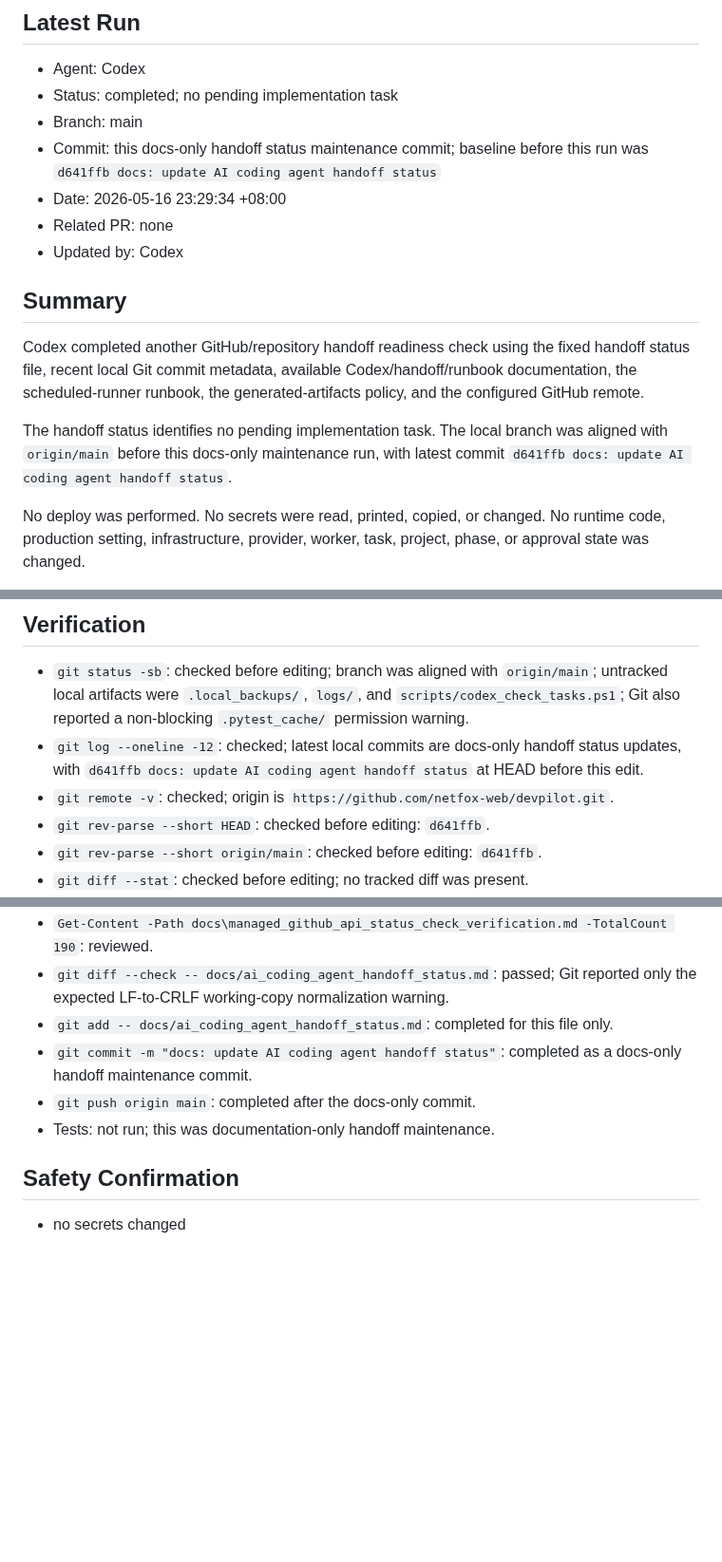
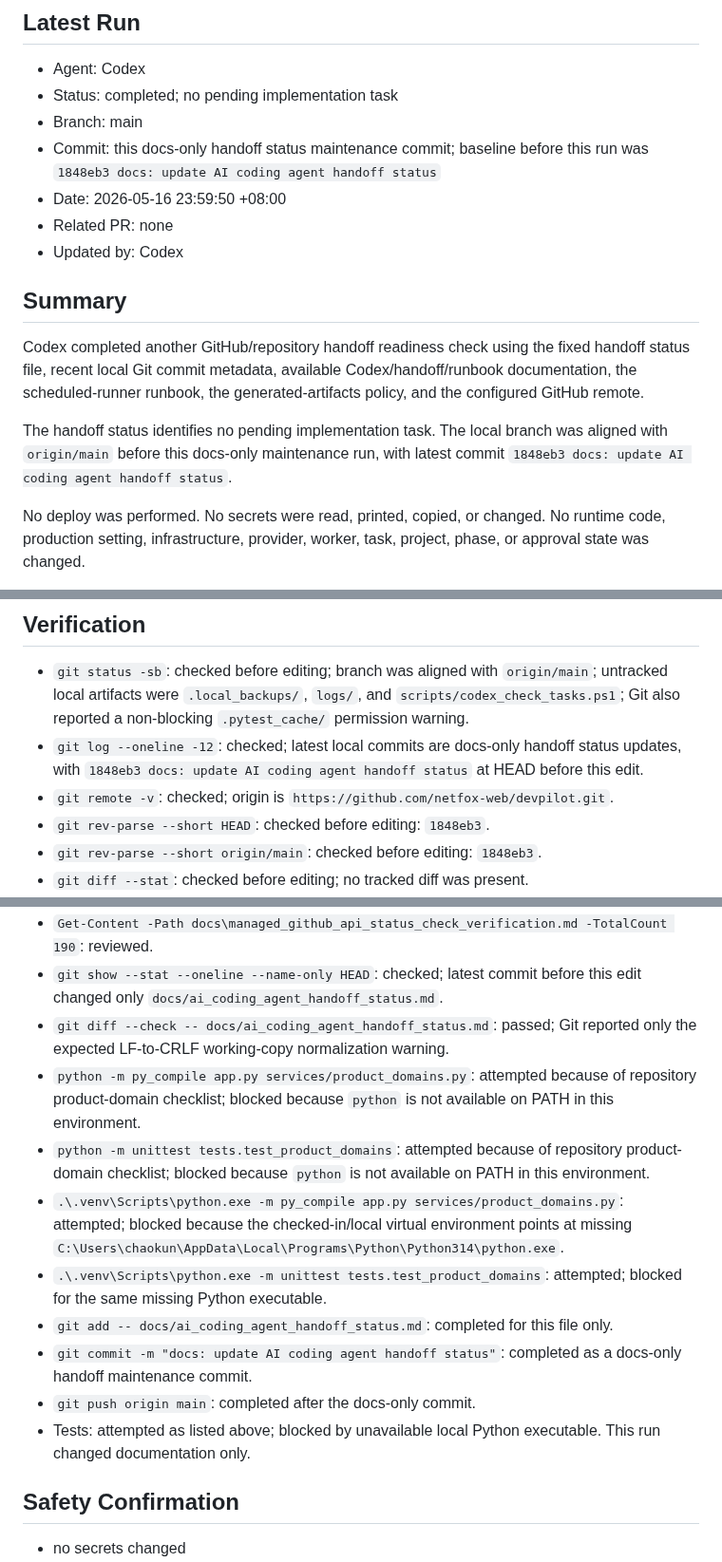
Before and after one commit to netfox-web/devpilot, a Markdown page: docs/ai_coding_agent_handoff_status.md, 3 parts joined by grey strips. Shown at 95% size. Rendered like a GitHub page; blank space fills up the shorter version.

Commit message:
docs: update AI coding agent handoff status

```diff
--- a/docs/ai_coding_agent_handoff_status.md
+++ b/docs/ai_coding_agent_handoff_status.md
@@ -27,8 +27,8 @@ Codex completes local work
 - Agent: Codex
 - Status: completed; no pending implementation task
 - Branch: main
-- Commit: this docs-only handoff status maintenance commit; baseline before this run was `d641ffb docs: update AI coding agent handoff status`
-- Date: 2026-05-16 23:29:34 +08:00
+- Commit: this docs-only handoff status maintenance commit; baseline before this run was `1848eb3 docs: update AI coding agent handoff status`
+- Date: 2026-05-16 23:59:50 +08:00
 - Related PR: none
 - Updated by: Codex
 
@@ -36,7 +36,7 @@ Codex completes local work
 
 Codex completed another GitHub/repository handoff readiness check using the fixed handoff status file, recent local Git commit metadata, available Codex/handoff/runbook documentation, the scheduled-runner runbook, the generated-artifacts policy, and the configured GitHub remote.
 
-The handoff status identifies no pending implementation task. The local branch was aligned with `origin/main` before this docs-only maintenance run, with latest commit `d641ffb docs: update AI coding agent handoff status`.
+The handoff status identifies no pending implementation task. The local branch was aligned with `origin/main` before this docs-only maintenance run, with latest commit `1848eb3 docs: update AI coding agent handoff status`.
 
 No deploy was performed. No secrets were read, printed, copied, or changed. No runtime code, production setting, infrastructure, provider, worker, task, project, phase, or approval state was changed.
 
@@ -68,8 +68,8 @@ Repository handoff content is ready on GitHub and identifies no pending implemen
 ## Verification
 
 - `git status -sb`: checked before editing; branch was aligned with `origin/main`; untracked local artifacts were `.local_backups/`, `logs/`, and `scripts/codex_check_tasks.ps1`; Git also reported a non-blocking `.pytest_cache/` permission warning.
-- `git log --oneline -12`: checked; latest local commits are docs-only handoff status updates, with `d641ffb docs: update AI coding agent handoff status` at HEAD before this edit.
+- `git log --oneline -12`: checked; latest local commits are docs-only handoff status updates, with `1848eb3 docs: update AI coding agent handoff status` at HEAD before this edit.
 - `git remote -v`: checked; origin is `https://github.com/netfox-web/devpilot.git`.
-- `git rev-parse --short HEAD`: checked before editing: `d641ffb`.
-- `git rev-parse --short origin/main`: checked before editing: `d641ffb`.
+- `git rev-parse --short HEAD`: checked before editing: `1848eb3`.
+- `git rev-parse --short origin/main`: checked before editing: `1848eb3`.
 - `git diff --stat`: checked before editing; no tracked diff was present.
@@ -80,11 +80,16 @@ Repository handoff content is ready on GitHub and identifies no pending implemen
 - `Get-Content -Path docs\codex_scheduled_task_runner.md -TotalCount 220`: reviewed.
 - `Get-Content -Path docs\generated_artifacts_policy.md -TotalCount 220`: reviewed.
 - `Get-Content -Path docs\managed_github_api_status_check_verification.md -TotalCount 190`: reviewed.
+- `git show --stat --oneline --name-only HEAD`: checked; latest commit before this edit changed only `docs/ai_coding_agent_handoff_status.md`.
 - `git diff --check -- docs/ai_coding_agent_handoff_status.md`: passed; Git reported only the expected LF-to-CRLF working-copy normalization warning.
+- `python -m py_compile app.py services/product_domains.py`: attempted because of repository product-domain checklist; blocked because `python` is not available on PATH in this environment.
+- `python -m unittest tests.test_product_domains`: attempted because of repository product-domain checklist; blocked because `python` is not available on PATH in this environment.
+- `.\.venv\Scripts\python.exe -m py_compile app.py services/product_domains.py`: attempted; blocked because the checked-in/local virtual environment points at missing `C:\Users\chaokun\AppData\Local\Programs\Python\Python314\python.exe`.
+- `.\.venv\Scripts\python.exe -m unittest tests.test_product_domains`: attempted; blocked for the same missing Python executable.
 - `git add -- docs/ai_coding_agent_handoff_status.md`: completed for this file only.
 - `git commit -m "docs: update AI coding agent handoff status"`: completed as a docs-only handoff maintenance commit.
 - `git push origin main`: completed after the docs-only commit.
-- Tests: not run; this was documentation-only handoff maintenance.
+- Tests: attempted as listed above; blocked by unavailable local Python executable. This run changed documentation only.
 
 ## Safety Confirmation
 
```
Also changed, not shown: other parts of docs/ai_coding_agent_handoff_status.md (+3 -3 lines).
